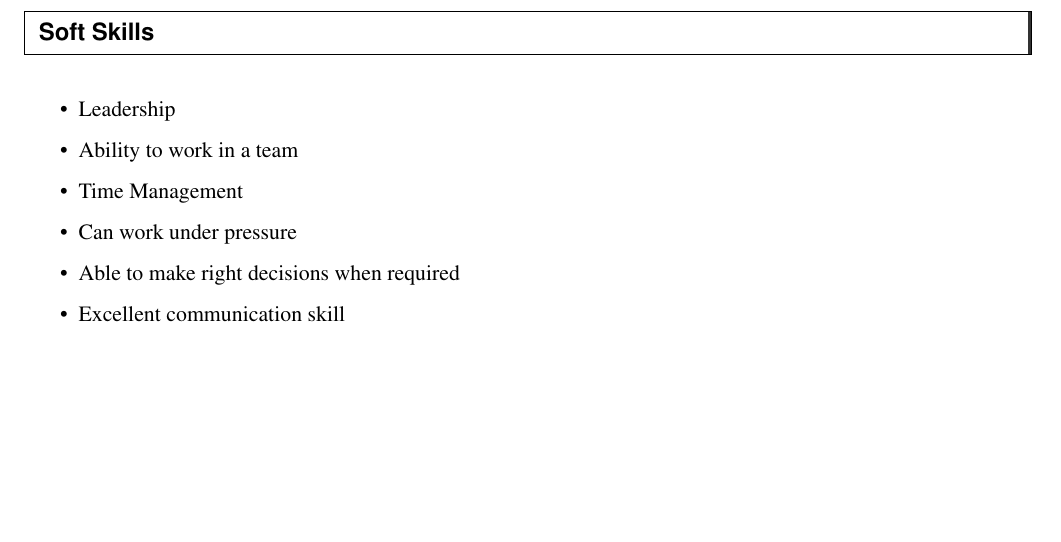
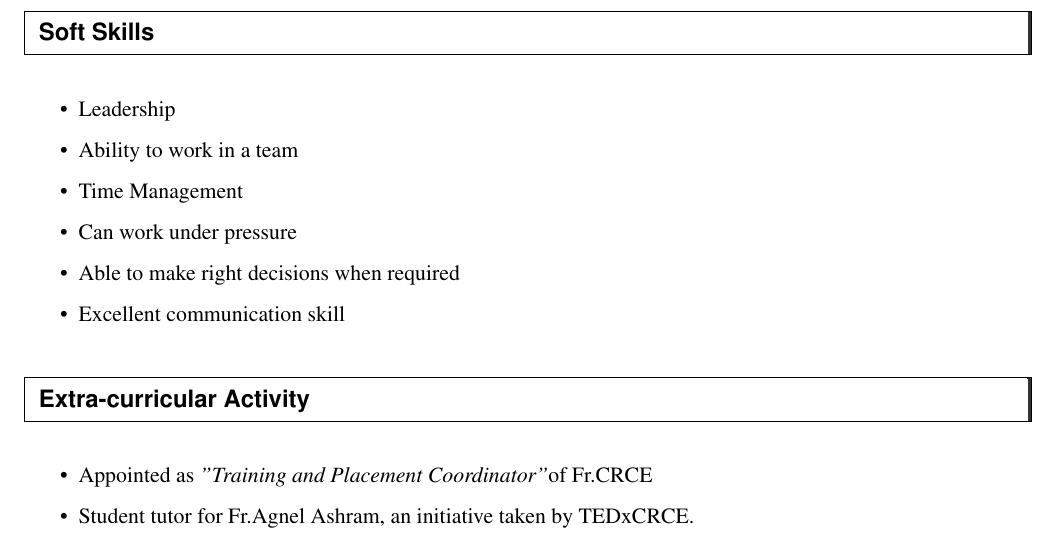
Before and after one commit to priyankshah998/Priyank_Resume_IIT_Bombay, a LaTeX CV (iit_resume.tex): part of page 2 of 2, cut so that both start at the same text, the shorter picture padded with empty space. Compiled offline with pdfLaTeX.

Commit message:
Added extra curricular activity

```diff
--- a/iit_resume.tex
+++ b/iit_resume.tex
@@ -121,4 +121,11 @@
 	\resitem{Excellent communication skill}
 \end{itemize}
 
+\resheading{Extra-curricular Activity}
+
+\begin{itemize}
+	\resitem{Appointed as  \textit{"Training and Placement Coordinator"}of Fr.CRCE}
+	\resitem{Student tutor for Fr.Agnel Ashram, an initiative taken by TEDxCRCE.}
+\end{itemize}
+
 \end{document}
```
Also changed, not shown: iit_resume.pdf, 2 other files.
